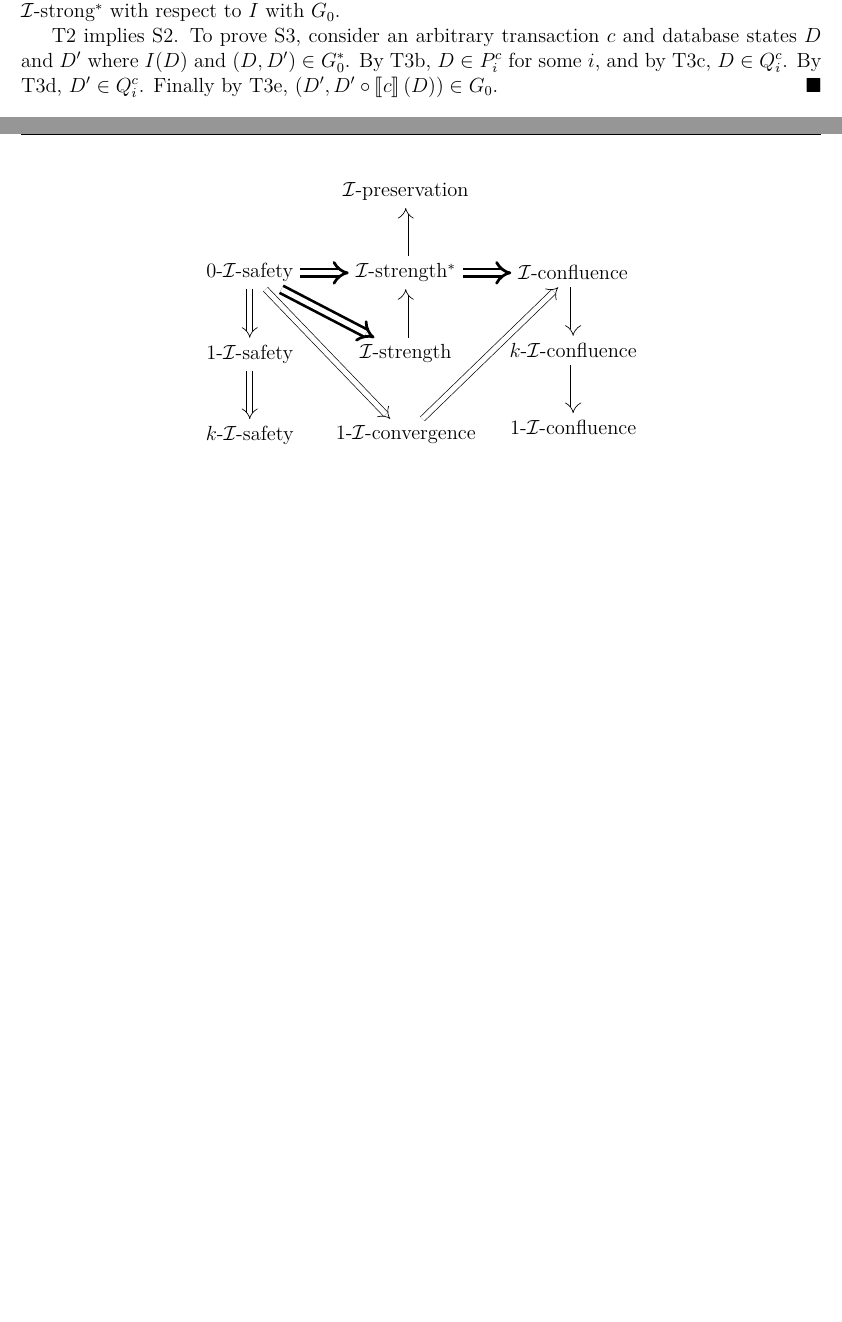
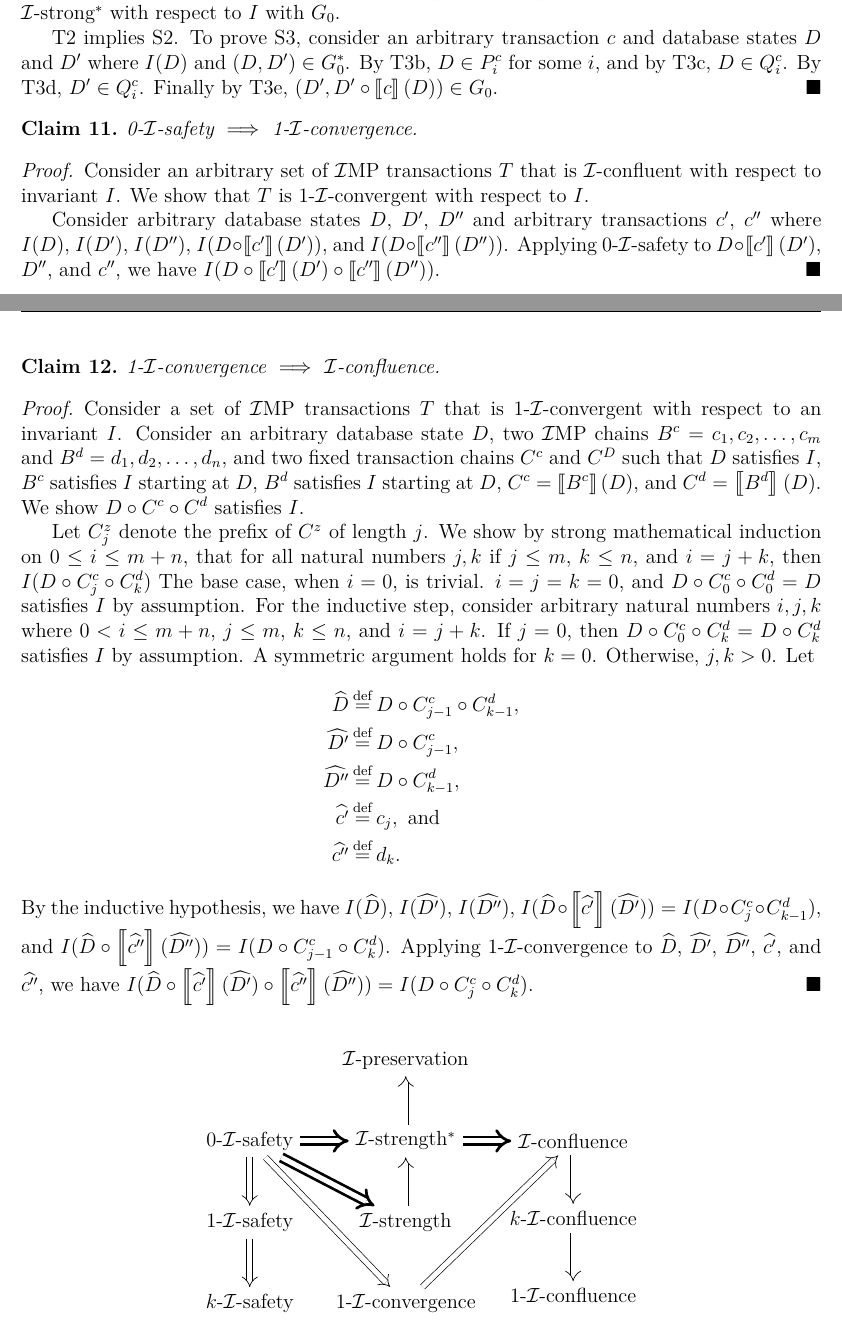
Before and after one commit to mwhittaker/enforced_invariant_confluence, a LaTeX document (doc/README.tex, which reads doc/counters.tex): two parts of pages 16 and 17 of 19 before the commit and two parts of pages 16 and 17 of 20 after it, joined at a grey line, cut so that both start at the same text, the shorter picture padded with empty space. Compiled offline with XeLaTeX.

Commit message:
0-isafety => 1-iconvergence => iconfluence.

```diff
--- a/doc/counters.tex
+++ b/doc/counters.tex
@@ -1271,6 +1267,79 @@ As mentioned above, \wimp{} is not weak enough to enjoy the equivalence of
   Finally by T3e, $(D', D' \circ \denote{c}(D)) \in G_0$.
 \end{proof}
 
+\begin{claim}\label{clm:0-isafety-implies-1-iconvergence}
+  0-\isafety{} $\implies$ 1-\iconvergence{}.
+\end{claim}
+\begin{proof}
+  Consider an arbitrary set of \imp{} transactions $T$ that is \iconfluent{}
+  with respect to invariant $I$. We show that $T$ is 1-\iconvergent{} with
+  respect to $I$.
+
+  Consider arbitrary database states $D$, $D'$, $D''$ and arbitrary
+  transactions $c'$, $c''$ where $I(D)$, $I(D')$, $I(D'')$, $I(D \circ
+  \denote{c'}(D'))$, and $I(D \circ \denote{c''}(D''))$. Applying 0-\isafety{}
+  to $D \circ \denote{c'}(D')$, $D''$, and $c''$, we have $I(D \circ
+  \denote{c'}(D') \circ \denote{c''}(D''))$.
+\end{proof}
+
+\begin{claim}\label{clm:1-iconvergence-implies-iconfluence}
+  1-\iconvergence{} $\implies$ \iconfluence{}.
+\end{claim}
+\begin{proof}
+  Consider a set of \imp{} transactions $T$ that is 1-\iconvergent{} with
+  respect to an invariant $I$. Consider an arbitrary database state $D$, two
+  \imp{} chains $B^c = c_1, c_2, \ldots, c_m$ and $B^d = d_1, d_2, \ldots,
+  d_n$, and two fixed transaction chains $C^c$ and $C^D$ such that $D$
+  satisfies $I$, $B^c$ satisfies $I$ starting at $D$, $B^d$ satisfies $I$
+  starting at $D$, $C^c = \denote{B^c}(D)$, and $C^d = \denote{B^d}(D)$. We
+  show $D \circ C^c \circ C^d$ satisfies $I$.
+
+  Let $C^z_j$ denote the prefix of $C^z$ of length $j$. We show by strong
+  mathematical induction on $0 \leq i \leq m + n$, that for all natural numbers
+  $j, k$ if
+    $j \leq m$,
+    $k \leq n$, and
+    $i = j + k$, then
+    $I(D \circ C^c_j \circ C^d_k)$
+  %
+  The base case, when $i = 0$, is trivial. $i = j = k = 0$, and $D \circ C^c_0
+  \circ C^d_0 = D$ satisfies $I$ by assumption.
+  %
+  For the inductive step, consider arbitrary natural numbers $i, j, k$ where
+    $0 < i \leq m + n$,
+    $j \leq m$,
+    $k \leq n$, and
+    $i = j + k$.
+  If $j = 0$, then $D \circ C^c_0 \circ C^d_k = D \circ C^d_k$ satisfies $I$ by
+  assumption. A symmetric argument holds for $k=0$. Otherwise, $j, k > 0$. Let
+  \newcommand{\wh}{\widehat}
+  \begin{align*}
+    \wh{D}   &\defeq D \circ C^c_{j-1} \circ C^d_{k-1}, \\
+    \wh{D'}  &\defeq D \circ C^c_{j-1}, \\
+    \wh{D''} &\defeq D \circ C^d_{k-1}, \\
+    \wh{c'}  &\defeq c_j,\ \text{and} \\
+    \wh{c''} &\defeq d_k.
+  \end{align*}
+  By the inductive hypothesis, we have
+    $I(\wh{D})$,
+    $I(\wh{D'})$,
+    $I(\wh{D''})$,
+    $I(\wh{D} \circ \denote{\wh{c'}}(\wh{D'}))
+      = I(D \circ C^c_{j} \circ C^d_{k-1})$, and
+    $I(\wh{D} \circ \denote{\wh{c''}}(\wh{D''}))
+      = I(D \circ C^c_{j-1} \circ C^d_{k})$.
+  Applying 1-\iconvergence{} to
+    $\wh{D}$,
+    $\wh{D'}$,
+    $\wh{D''}$,
+    $\wh{c'}$, and
+    $\wh{c''}$,
+  we have
+    $I(\wh{D} \circ \denote{\wh{c'}}(\wh{D'})
+              \circ \denote{\wh{c''}}(\wh{D''}))
+      = I(D \circ C^c_j \circ C^d_k)$.
+\end{proof}
+
 \begin{figure}[h]
   \centering
 
```
Also changed, not shown: doc/counters.tex (6 more changed lines).
